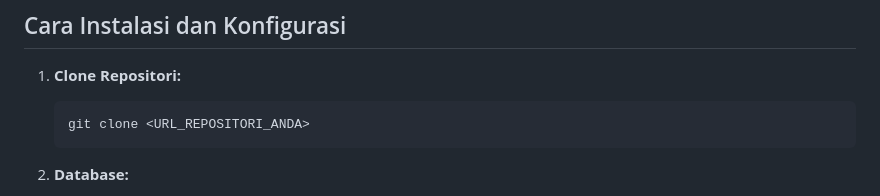
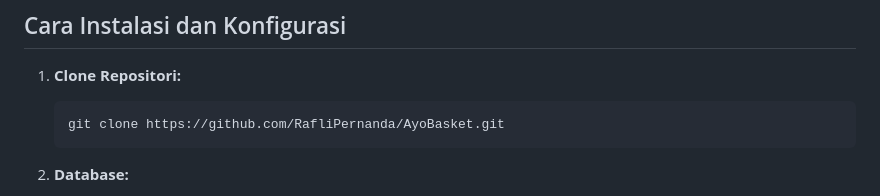
Before and after one commit to RafliPernanda/AyoBasket, a Markdown page: README.md, the part around the change. Rendered like a GitHub page.

````diff
--- a/README.md
+++ b/README.md
@@ -29,7 +29,7 @@ Platform ini memiliki dua bagian utama, yaitu untuk pengguna umum dan administra
 
 1.  **Clone Repositori:**
     ```bash
-    git clone <URL_REPOSITORI_ANDA>
+    git clone https://github.com/RafliPernanda/AyoBasket.git
     ```
 2.  **Database:**
     - Buat database baru di phpMyAdmin atau _client_ database Anda.
````
